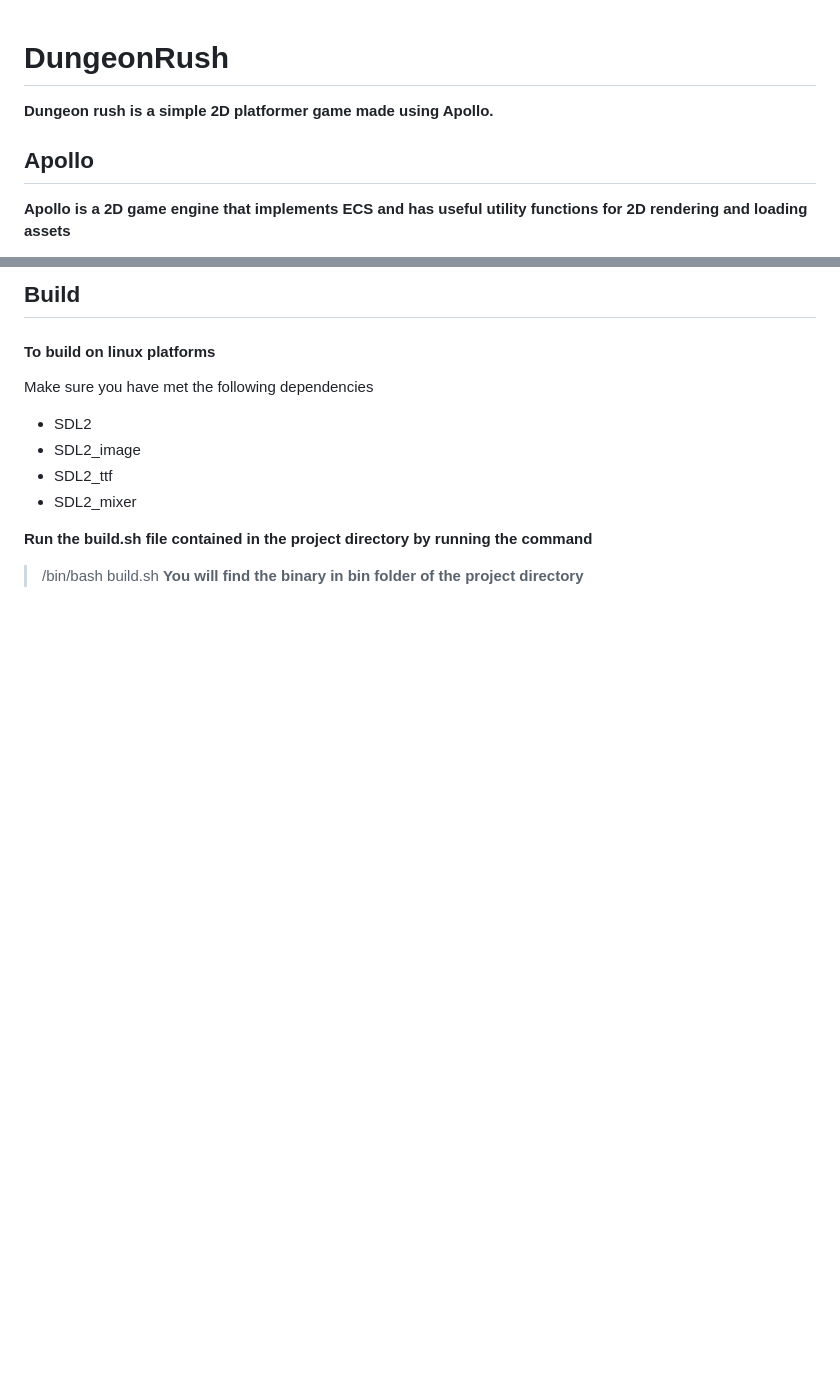
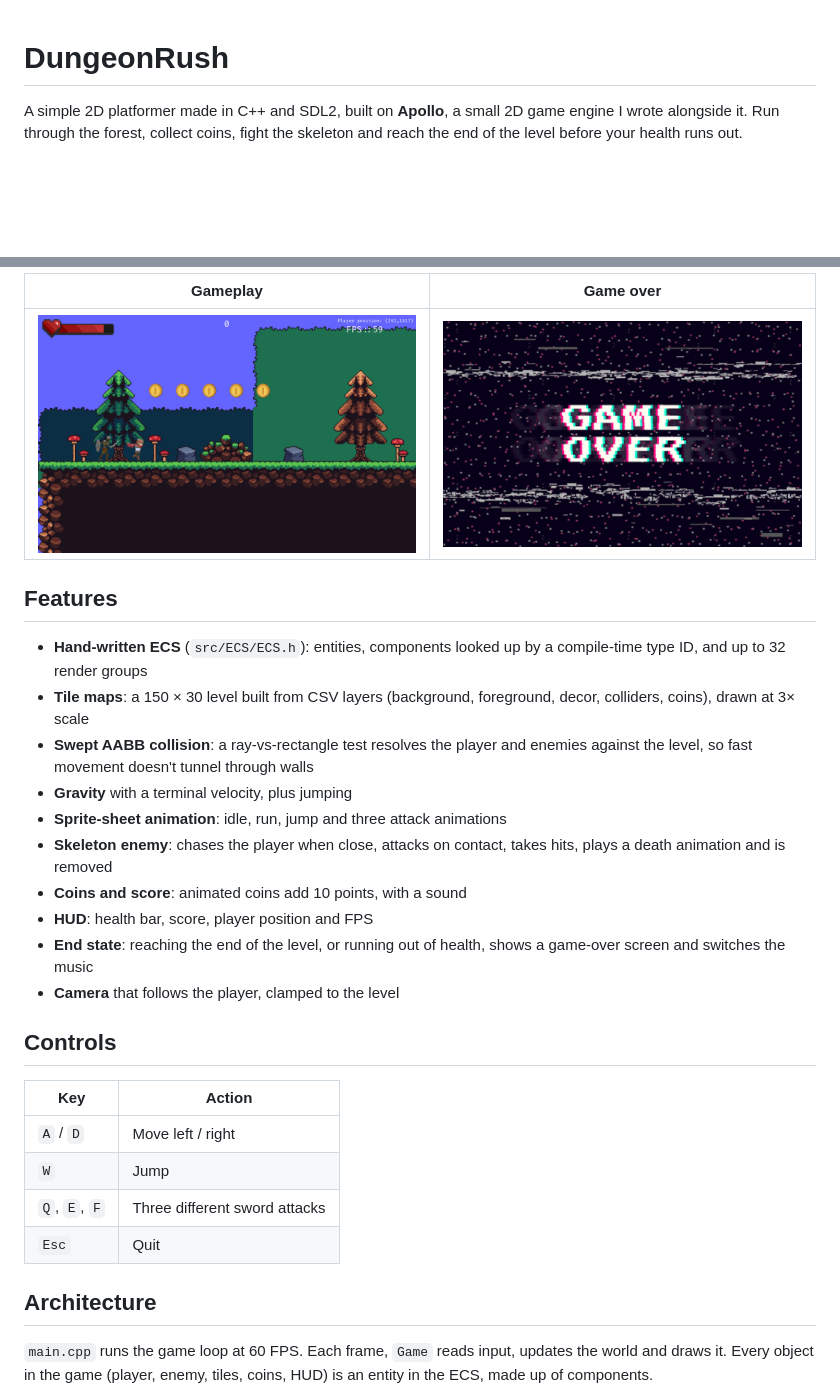
Before and after one commit to SauravBastola/DungeonRush2, a Markdown page: README.md, 2 parts joined by grey strips. Drawn GitHub-style; pictures changed too: docs/shot-gameover.png (added), docs/shot-gameplay.png (added); blank space fills up the shorter version.

Commit message:
Add readme with screenshots and gameplay gif

```diff
--- a/README.md
+++ b/README.md
@@ -1,6 +1,6 @@
 # DungeonRush
-**Dungeon rush is a simple 2D platformer game made using Apollo.**
 
-## Apollo
-**Apollo is a 2D game engine that implements ECS and has useful utility functions for 2D rendering and loading assets**
+A simple 2D platformer made in C++ and SDL2, built on **Apollo**, a small 2D
+game engine I wrote alongside it. Run through the forest, collect coins, fight
+the skeleton and reach the end of the level before your health runs out.
 
@@ -8,12 +10,38 @@
 
-## Build
-#### To build on linux platforms
-Make sure you have met the following dependencies
-* SDL2
-* SDL2_image
-* SDL2_ttf
-* SDL2_mixer
+| Gameplay | Game over |
+|---|---|
+| ![Gameplay](docs/shot-gameplay.png) | ![Game over](docs/shot-gameover.png) |
 
-**Run the build.sh file contained in the project directory by running the command**
-> /bin/bash build.sh
-**You will find the binary in bin folder of the project directory**
+## Features
+
+- **Hand-written ECS** (`src/ECS/ECS.h`): entities, components looked up by a
+  compile-time type ID, and up to 32 render groups
+- **Tile maps**: a 150 × 30 level built from CSV layers (background,
+  foreground, decor, colliders, coins), drawn at 3× scale
+- **Swept AABB collision**: a ray-vs-rectangle test resolves the player and
+  enemies against the level, so fast movement doesn't tunnel through walls
+- **Gravity** with a terminal velocity, plus jumping
+- **Sprite-sheet animation**: idle, run, jump and three attack animations
+- **Skeleton enemy**: chases the player when close, attacks on contact, takes
+  hits, plays a death animation and is removed
+- **Coins and score**: animated coins add 10 points, with a sound
+- **HUD**: health bar, score, player position and FPS
+- **End state**: reaching the end of the level, or running out of health,
+  shows a game-over screen and switches the music
+- **Camera** that follows the player, clamped to the level
+
+## Controls
+
+| Key | Action |
+|---|---|
+| `A` / `D` | Move left / right |
+| `W` | Jump |
+| `Q`, `E`, `F` | Three different sword attacks |
+| `Esc` | Quit |
+
+## Architecture
+
+`main.cpp` runs the game loop at 60 FPS. Each frame, `Game` reads input,
+updates the world and draws it. Every object in the game (player, enemy,
+tiles, coins, HUD) is an entity in the ECS, made up of components.
+
```
Also changed, not shown: other parts of README.md (+92 -1 lines), assets/DungeonRush.png (deleted), assets/platformer.png (deleted), 2 other files.
